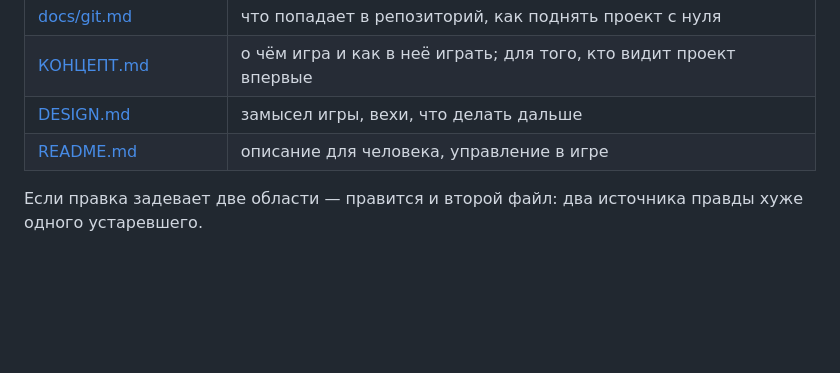
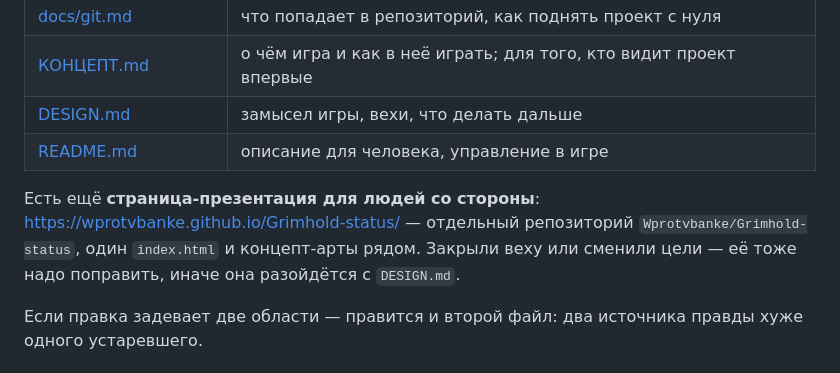
Before and after one commit to Wprotvbanke/grimhold, a Markdown page: CLAUDE.md, the part around the change. Rendered like a GitHub page; blank space fills up the shorter version.

Commit message:
CLAUDE.md: страница-презентация тоже требует правки при закрытии вехи
Страница живёт в отдельном репозитории Wprotvbanke/Grimhold-status и
рассказывает о проекте людям со стороны. Про неё легко забыть именно
тогда, когда её надо поправить, — при закрытии вехи. Поэтому строка
стоит в навигаторе, который новая сессия читает гарантированно.

Co-Authored-By: Claude Opus 5 <noreply@anthropic.com>

```diff
--- a/CLAUDE.md
+++ b/CLAUDE.md
@@ -114,6 +114,12 @@ npm run dev     # сервер ws://localhost:8080, клиент http://localhos
 | [DESIGN.md](DESIGN.md) | замысел игры, вехи, что делать дальше |
 | [README.md](README.md) | описание для человека, управление в игре |
 
+Есть ещё **страница-презентация для людей со стороны**:
+<https://wprotvbanke.github.io/Grimhold-status/> — отдельный репозиторий
+`Wprotvbanke/Grimhold-status`, один `index.html` и концепт-арты рядом. Закрыли
+веху или сменили цели — её тоже надо поправить, иначе она разойдётся с
+`DESIGN.md`.
+
 Если правка задевает две области — правится и второй файл: два источника
 правды хуже одного устаревшего.
 
```
